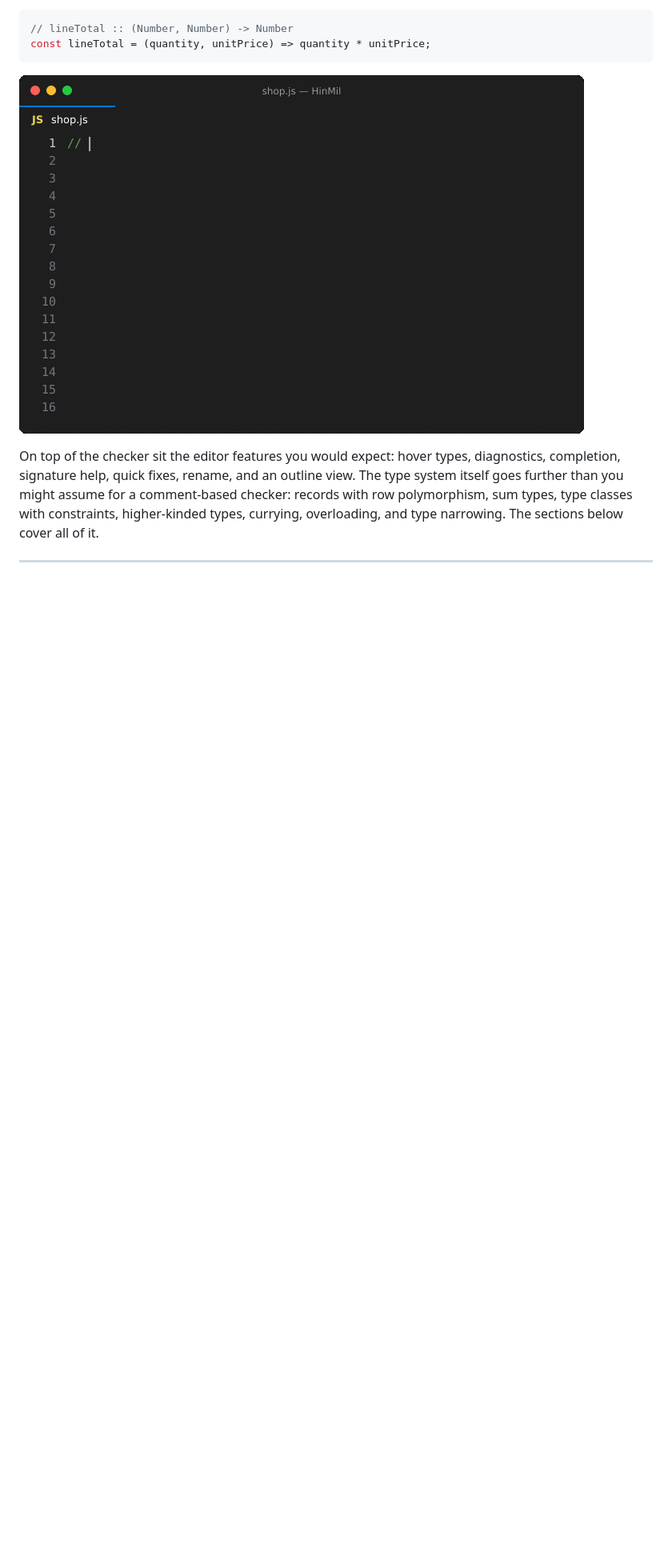
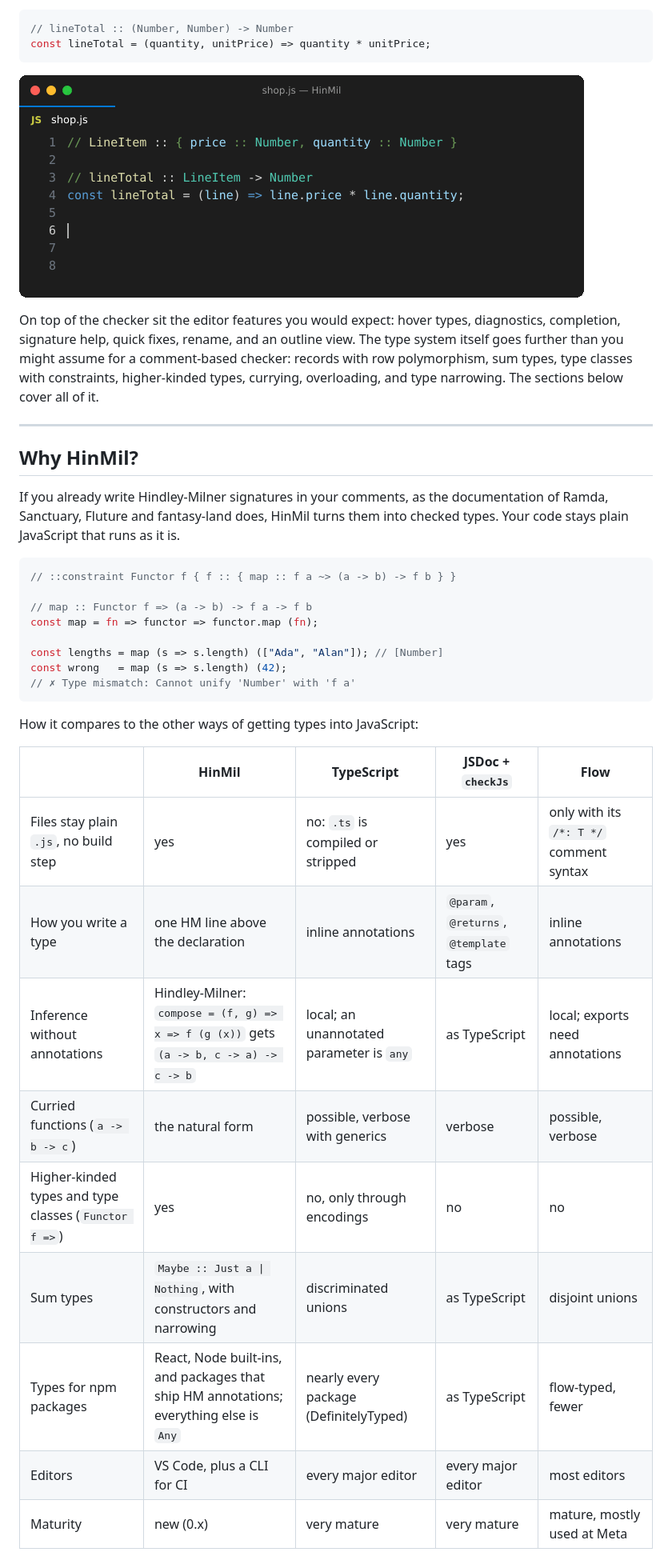
Before and after one commit to saroj321r-cmd/hinmil, a Markdown page: README.md, the part around one of its changes. Shown at 80% size. GitHub-like rendering; pictures changed too: images/diagnostics.gif (added), images/highlighting.gif; blank space fills up the shorter version.

Commit message:
README: Why HinMil, error demo GIF, example project; keywords

````diff
--- a/README.md
+++ b/README.md
@@ -14,7 +14,7 @@ transpilation — the files stay plain `.js`.
 const lineTotal = (quantity, unitPrice) => quantity * unitPrice;
 ```
 
-![Typing HinMil annotations in VS Code: the signatures in the comments are highlighted as types while you type](images/highlighting.gif)
+![A call with a string where a number is expected: HinMil underlines it, the hover shows the type mismatch, and after the fix the hover shows the inferred type total :: Number](images/diagnostics.gif)
 
 On top of the checker sit the editor features you would expect: hover types,
 diagnostics, completion, signature help, quick fixes, rename, and an outline
@@ -25,3 +25,35 @@ narrowing. The sections below cover all of it.
 
 ---
 
+## Why HinMil?
+
+If you already write Hindley-Milner signatures in your comments, as the
+documentation of Ramda, Sanctuary, Fluture and fantasy-land does, HinMil
+turns them into checked types. Your code stays plain JavaScript that runs as
+it is.
+
+```javascript
+// ::constraint Functor f { f :: { map :: f a ~> (a -> b) -> f b } }
+
+// map :: Functor f => (a -> b) -> f a -> f b
+const map = fn => functor => functor.map (fn);
+
+const lengths = map (s => s.length) (["Ada", "Alan"]); // [Number]
+const wrong   = map (s => s.length) (42);
+// ✗ Type mismatch: Cannot unify 'Number' with 'f a'
+```
+
+How it compares to the other ways of getting types into JavaScript:
+
+| | HinMil | TypeScript | JSDoc + `checkJs` | Flow |
+|---|---|---|---|---|
+| Files stay plain `.js`, no build step | yes | no: `.ts` is compiled or stripped | yes | only with its `/*: T */` comment syntax |
+| How you write a type | one HM line above the declaration | inline annotations | `@param`, `@returns`, `@template` tags | inline annotations |
+| Inference without annotations | Hindley-Milner: `compose = (f, g) => x => f (g (x))` gets `(a -> b, c -> a) -> c -> b` | local; an unannotated parameter is `any` | as TypeScript | local; exports need annotations |
+| Curried functions (`a -> b -> c`) | the natural form | possible, verbose with generics | verbose | possible, verbose |
+| Higher-kinded types and type classes (`Functor f =>`) | yes | no, only through encodings | no | no |
+| Sum types | `Maybe :: Just a \| Nothing`, with constructors and narrowing | discriminated unions | as TypeScript | disjoint unions |
+| Types for npm packages | React, Node built-ins, and packages that ship HM annotations; everything else is `Any` | nearly every package (DefinitelyTyped) | as TypeScript | flow-typed, fewer |
+| Editors | VS Code, plus a CLI for CI | every major editor | every major editor | most editors |
+| Maturity | new (0.x) | very mature | very mature | mature, mostly used at Meta |
+
````
Also changed, not shown: other parts of README.md (+29 -0 lines), CHANGELOG.md (+10 -0 lines), 3 other files.
